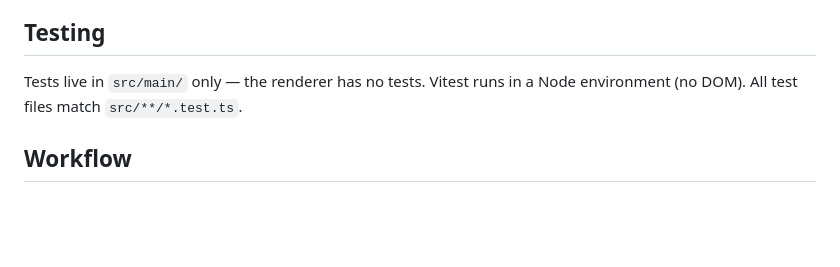
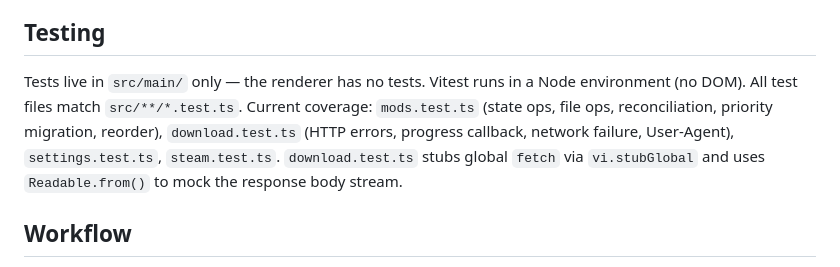
Before and after one commit to TarekLP/modrex-purple, a Markdown page: CLAUDE.md, the part around the change. Rendered like a GitHub page; blank space fills up the shorter version.

Commit message:
docs(claude): document test coverage and download mock pattern

```diff
--- a/CLAUDE.md
+++ b/CLAUDE.md
@@ -93,7 +93,7 @@ Markdown is rendered with `react-markdown` (not `marked`). The `MarkdownContent`
 
 ## Testing
 
-Tests live in `src/main/` only — the renderer has no tests. Vitest runs in a Node environment (no DOM). All test files match `src/**/*.test.ts`.
+Tests live in `src/main/` only — the renderer has no tests. Vitest runs in a Node environment (no DOM). All test files match `src/**/*.test.ts`. Current coverage: `mods.test.ts` (state ops, file ops, reconciliation, priority migration, reorder), `download.test.ts` (HTTP errors, progress callback, network failure, User-Agent), `settings.test.ts`, `steam.test.ts`. `download.test.ts` stubs global `fetch` via `vi.stubGlobal` and uses `Readable.from()` to mock the response body stream.
 
 ## Workflow
 
```
